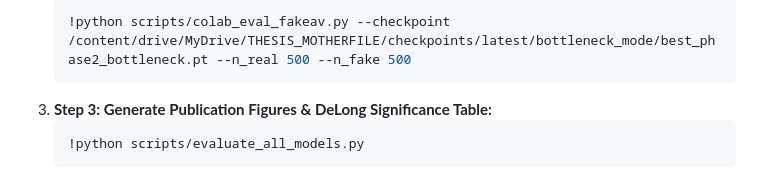
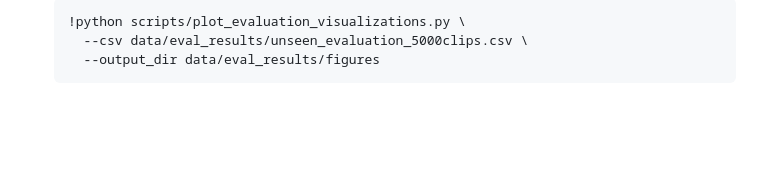
Before and after one commit to gjvlio/emotion-based-multimodal-deepfake-detector, a Markdown page: docs/architecture_decision_report.md, the part around one of its changes. Drawn GitHub-style; blank space fills up the shorter version.

````diff
--- a/docs/architecture_decision_report.md
+++ b/docs/architecture_decision_report.md
@@ -642,7 +682,5 @@ To finalize Chapter 4 results for your manuscript:
    ```python
-   !python scripts/colab_eval_fakeav.py --checkpoint /content/drive/MyDrive/THESIS_MOTHERFILE/checkpoints/latest/bottleneck_mode/best_phase2_bottleneck.pt --n_real 500 --n_fake 500
+   !python scripts/plot_evaluation_visualizations.py \
+     --csv data/eval_results/unseen_evaluation_5000clips.csv \
+     --output_dir data/eval_results/figures
    ```
-3. **Step 3: Generate Publication Figures & DeLong Significance Table:**
-   ```python
-   !python scripts/evaluate_all_models.py
-   ```
````
Also changed, not shown: other parts of docs/architecture_decision_report.md (+48 -8 lines), docs/PROJECT_CONTEXT_MASTER.md (+38 -25 lines).
